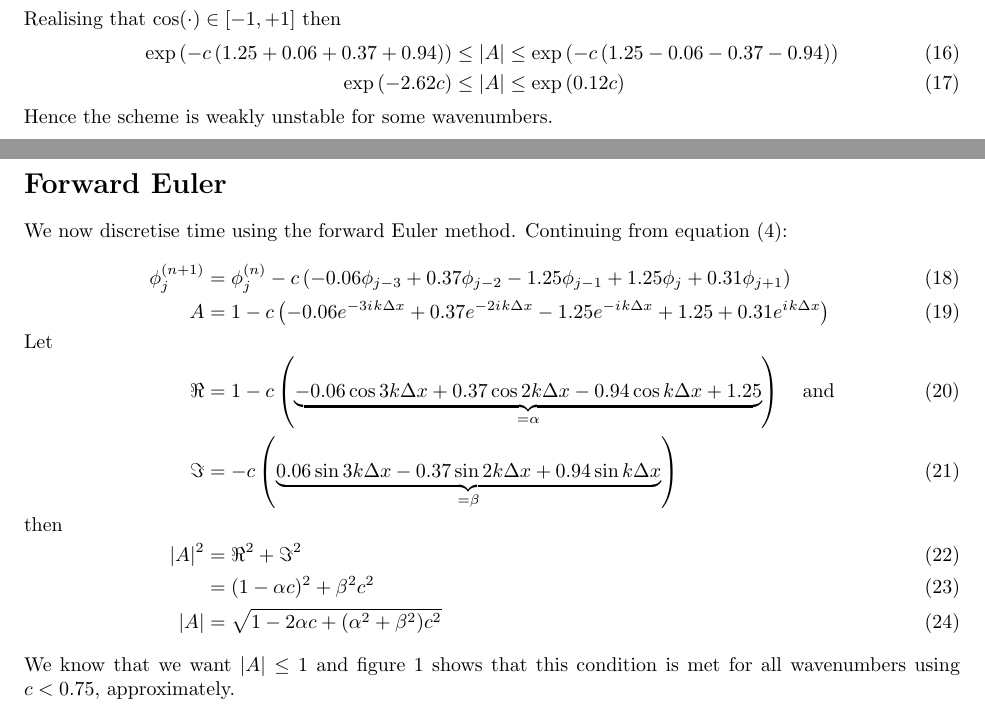
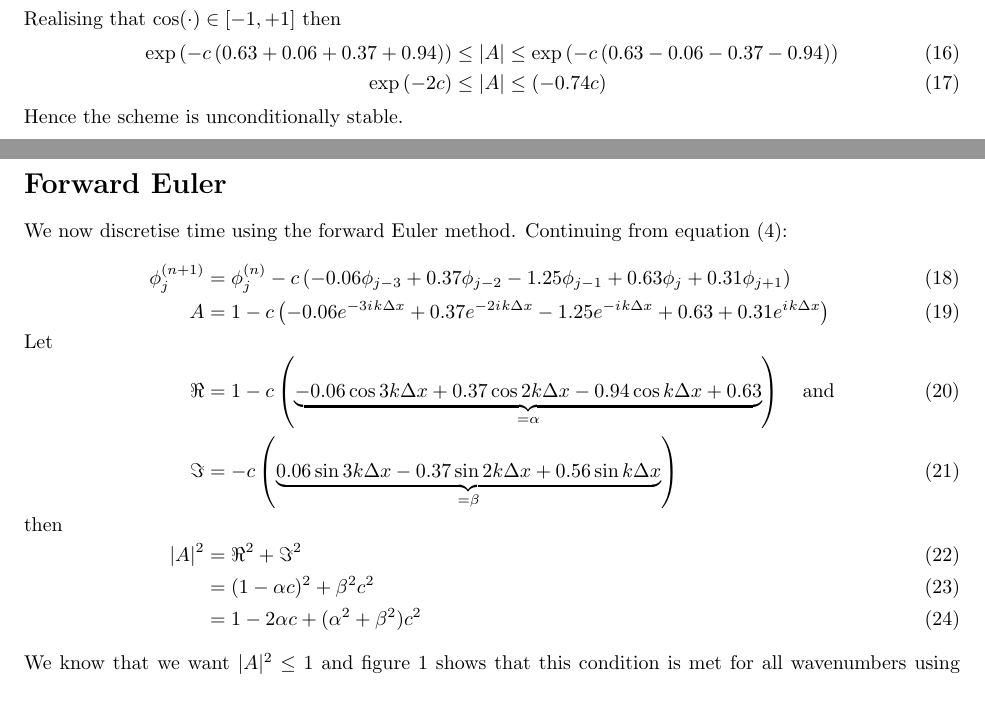
Before and after one commit to hertzsprung/cutcell-advection, a LaTeX document (src/slant-cell-advection/uniform-cubic-stability-analysis.tex): two parts of pages 1 and 2 of 2, joined at a grey line, cut so that both start at the same text. Compiled offline with pdfLaTeX.

Commit message:
revert to 05c73c587e1f2715fbb394bf8357607dafdab8c3

```diff
--- a/src/slant-cell-advection/uniform-cubic-stability-analysis.tex
+++ b/src/slant-cell-advection/uniform-cubic-stability-analysis.tex
@@ -30,12 +30,12 @@ Start with the flux form equation, discretised in space, continuous in time:
 t &= n \Delta t \\
 \frac{\partial \phi_j}{\partial t} &= \frac{\partial}{\partial t} \left( A^{t / \Delta t} \right) e^{ijk\Delta x} \\
 &= \frac{\ln A}{\Delta t} A^n e^{ikj\Delta x} \\
-\frac{\ln A}{\Delta t} &= - \frac{u}{\Delta x} \left( - 0.06 \phi_{j-3} + 0.37 \phi_{j-2} - 1.25 \phi_{j-1} + 1.25 \phi_j + 0.31 \phi_{j+1} \right) \\
-\ln A &= -c \left( -0.06 e^{-3\iu k \Delta x} + 0.37 e^{-2\iu k \Delta x} - 1.25 e^{-\iu k \Delta x} + 1.25 + 0.31 e^{\iu k \Delta x} \right) \\
+\frac{\ln A}{\Delta t} &= - \frac{u}{\Delta x} \left( - 0.06 \phi_{j-3} + 0.37 \phi_{j-2} - 1.25 \phi_{j-1} + 0.63 \phi_j + 0.31 \phi_{j+1} \right) \\
+\ln A &= -c \left( -0.06 e^{-3\iu k \Delta x} + 0.37 e^{-2\iu k \Delta x} - 1.25 e^{-\iu k \Delta x} + 0.63 + 0.31 e^{\iu k \Delta x} \right) \\
 %
 \intertext{Let}
 %
-\Re &= -0.06 \cos 3 k \Delta x + 0.37 \cos 2 k \Delta x + \left( -1.25 + 0.31 \right) \cos k \Delta x + 1.25 \quad \text{and} \\
+\Re &= -0.06 \cos 3 k \Delta x + 0.37 \cos 2 k \Delta x + \left( -1.25 + 0.31 \right) \cos k \Delta x + 0.63 \quad \text{and} \\
 \Im &= 0.06 \sin 3 k \Delta x - 0.37 \sin 2 k \Delta x + \left( 1.25 + 0.31 \right) \sin k \Delta x
 %
 \intertext{then}
@@ -43,34 +43,34 @@ t &= n \Delta t \\
 \ln A &= -c \left( \Re + \iu \Im \right) \\
 A &= e^{-c \Re} e^{-\iu c \Im} \\
 |A| &= e^{-c \Re} = \exp \left( -c \left(
--0.06 \cos 3 k \Delta x + 0.37 \cos 2 k \Delta x - 0.94 \cos k \Delta x + 1.25
+-0.06 \cos 3 k \Delta x + 0.37 \cos 2 k \Delta x - 0.94 \cos k \Delta x + 0.63
 \right) \right)
 \end{align}
 Realising that $\cos(\cdot) \in [-1, +1]$ then
 \begin{align}
-\exp \left( -c \left( 1.25 + 0.06 + 0.37 + 0.94 \right) \right) &\leq |A| \leq \exp \left( -c \left( 1.25 - 0.06 - 0.37 - 0.94 \right) \right) \\
-\exp \left( -2.62c \right) &\leq |A| \leq \exp \left( 0.12 c \right)
+\exp \left( -c \left( 0.63 + 0.06 + 0.37 + 0.94 \right) \right) &\leq |A| \leq \exp \left( -c \left( 0.63 - 0.06 - 0.37 - 0.94 \right) \right) \\
+\exp \left( -2c \right) &\leq |A| \leq \left( -0.74 c \right)
 \end{align}
-Hence the scheme is weakly unstable for some wavenumbers.
+Hence the scheme is unconditionally stable.
 
 \section*{Forward Euler}
 We now discretise time using the forward Euler method.  Continuing from equation~\eqref{eqn:continuous-time}:
 \begin{align}
-\phi_j^{(n+1)} &= \phi_j^{(n)} - c \left( - 0.06 \phi_{j-3} + 0.37 \phi_{j-2} - 1.25 \phi_{j-1} + 1.25 \phi_j + 0.31 \phi_{j+1} \right) \\
-A &= 1 - c \left( -0.06 e^{-3\iu k \Delta x} + 0.37 e^{-2\iu k \Delta x} - 1.25 e^{-\iu k \Delta x} + 1.25 + 0.31 e^{\iu k \Delta x} \right)
+\phi_j^{(n+1)} &= \phi_j^{(n)} - c \left( - 0.06 \phi_{j-3} + 0.37 \phi_{j-2} - 1.25 \phi_{j-1} + 0.63 \phi_j + 0.31 \phi_{j+1} \right) \\
+A &= 1 - c \left( -0.06 e^{-3\iu k \Delta x} + 0.37 e^{-2\iu k \Delta x} - 1.25 e^{-\iu k \Delta x} + 0.63 + 0.31 e^{\iu k \Delta x} \right)
 %
 \shortintertext{Let}
 %
-\Re &= 1 - c \left( \underbrace{-0.06 \cos 3 k \Delta x + 0.37 \cos 2 k \Delta x - 0.94 \cos k \Delta x + 1.25}_{= \alpha} \right) \quad \text{and} \\
-\Im &= -c \left( \underbrace{0.06 \sin 3 k \Delta x - 0.37 \sin 2 k \Delta x + 0.94 \sin k \Delta x}_{= \beta} \right)
+\Re &= 1 - c \left( \underbrace{-0.06 \cos 3 k \Delta x + 0.37 \cos 2 k \Delta x - 0.94 \cos k \Delta x + 0.63}_{= \alpha} \right) \quad \text{and} \\
+\Im &= -c \left( \underbrace{0.06 \sin 3 k \Delta x - 0.37 \sin 2 k \Delta x + 0.56 \sin k \Delta x}_{= \beta} \right)
 %
 \shortintertext{then}
 %
 |A|^2 &= \Re^2 + \Im^2 \\
       &= (1-\alpha c)^2 + \beta^2 c^2 \\
-|A|   &= \sqrt{1 - 2 \alpha c + (\alpha^2 + \beta^2) c^2}
+      &= 1 - 2 \alpha c + (\alpha^2 + \beta^2) c^2
 \end{align}
-We know that we want $|A| \leq 1$ and figure~\ref{fig:forward-euler} shows that this condition is met for all wavenumbers using $c < 0.75$, approximately.
+We know that we want $|A|^2 \leq 1$ and figure~\ref{fig:forward-euler} shows that this condition is met for all wavenumbers using $c \leq 1$.
 
 \begin{figure}
 	\centering
```
Also changed, not shown: src/slant-cell-advection/uniform-cubic-stability-analysis.tex (2 more changed lines), 1 other file.
